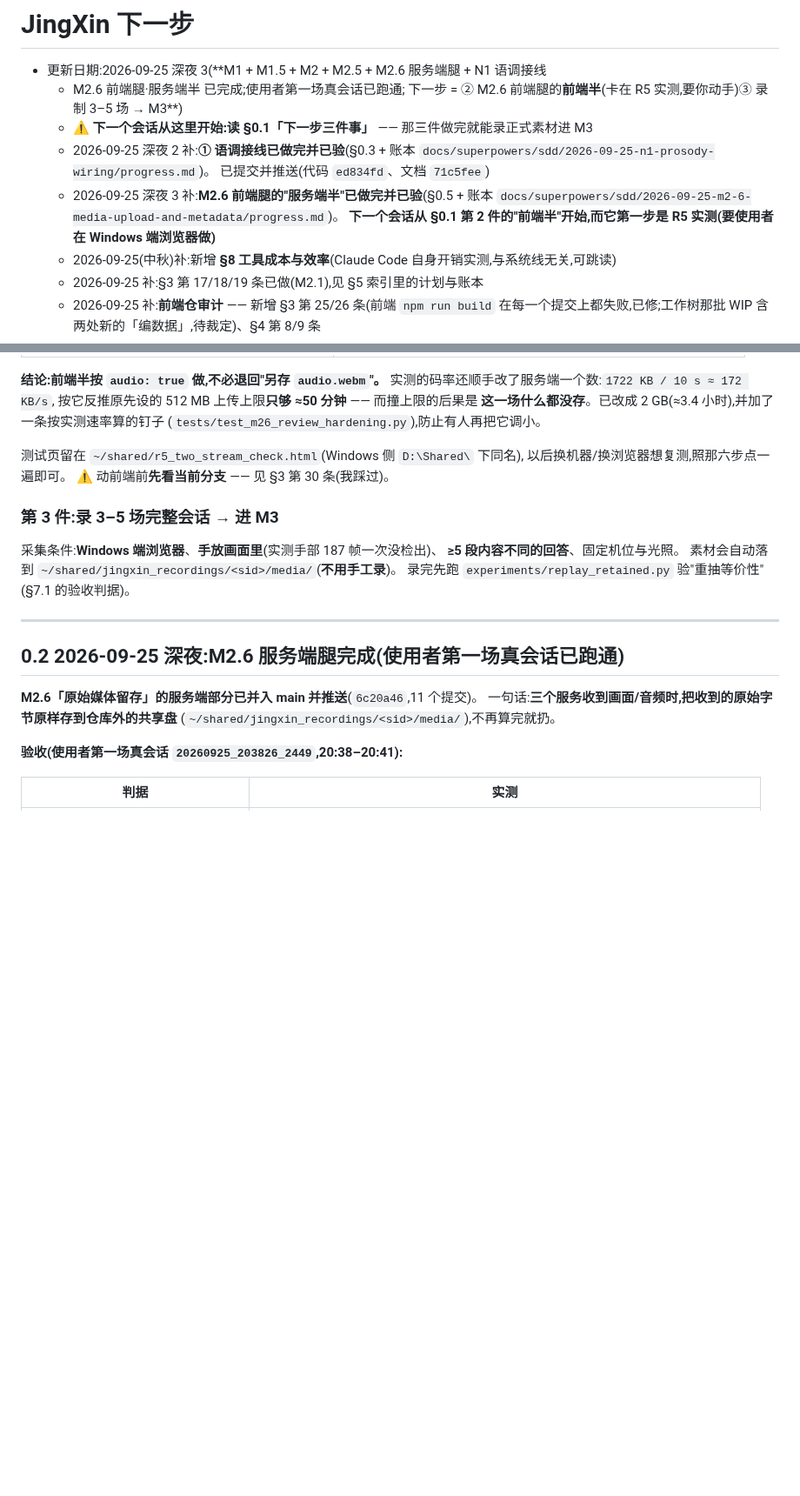
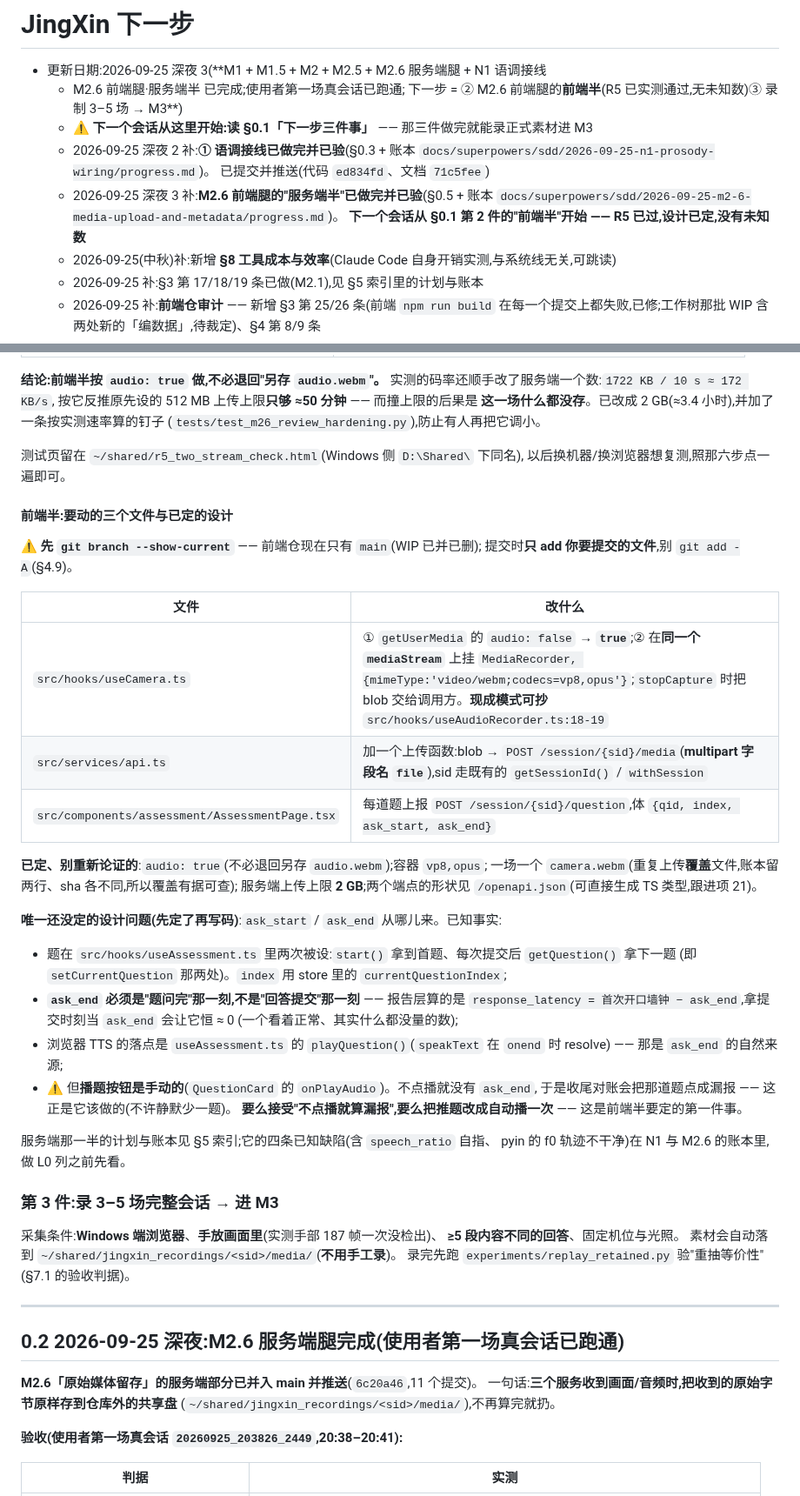
Before and after one commit to huihuibuhui227-svg/JingXin, a Markdown page: docs/下一步.md, 2 parts joined by grey strips. Shown at 87% size. Drawn GitHub-style; blank space fills up the shorter version.

Commit message:
docs: 下一步文档收口 —— R5 结论 + 前端半的交接块
使用者做完 R5 并给了实测数据,前端半不再有未知数。这一版把"下一个会话从 §0.1
第 2 件接手"需要的东西一次写全,免得它去翻账本:

- 表头与引言改口径:R5 已过(原文还写着"第一步是 R5 实测")
- 新增"前端半:要动的三个文件与已定的设计":三个文件各改什么(含可抄的现成模式)、
  已定不必重新论证的事项(audio:true / vp8,opus / 一场一个 camera.webm / 2 GB 上限 /
  端点形状见 openapi.json)
- **点明唯一还没定的设计问题**:ask_start/ask_end 从哪来,以及三条相关事实
  (题在 useAssessment 里两次被设;ask_end 必须是"题问完"而非"回答提交";
  TTS 的 ask_end 在 playQuestion 的 onend)—— 附"播题按钮是手动的"这个坑

```diff
--- a/docs/下一步.md
+++ b/docs/下一步.md
@@ -2,12 +2,12 @@
 
 - 更新日期:2026-09-25 深夜 3(**M1 + M1.5 + M2 + M2.5 + M2.6 服务端腿 + N1 语调接线
   + M2.6 前端腿·服务端半 已完成;使用者第一场真会话已跑通;
-  下一步 = ② M2.6 前端腿的**前端半**(卡在 R5 实测,要你动手)③ 录制 3–5 场 → M3**)
+  下一步 = ② M2.6 前端腿的**前端半**(R5 已实测通过,无未知数)③ 录制 3–5 场 → M3**)
   - ⚠️ **下一个会话从这里开始:读 §0.1「下一步三件事」** —— 那三件做完就能录正式素材进 M3
   - 2026-09-25 深夜 2 补:**① 语调接线已做完并已验**(§0.3 + 账本 `docs/superpowers/sdd/2026-09-25-n1-prosody-wiring/progress.md`)。
     已提交并推送(代码 `ed834fd`、文档 `71c5fee`)
   - 2026-09-25 深夜 3 补:**M2.6 前端腿的"服务端半"已做完并已验**(§0.5 + 账本 `docs/superpowers/sdd/2026-09-25-m2-6-media-upload-and-metadata/progress.md`)。
-    **下一个会话从 §0.1 第 2 件的"前端半"开始,而它第一步是 R5 实测(要使用者在 Windows 端浏览器做)**
+    **下一个会话从 §0.1 第 2 件的"前端半"开始 —— R5 已过,设计已定,没有未知数**
   - 2026-09-25(中秋)补:新增 **§8 工具成本与效率**(Claude Code 自身开销实测,与系统线无关,可跳读)
   - 2026-09-25 补:§3 第 17/18/19 条已做(M2.1),见 §5 索引里的计划与账本
   - 2026-09-25 补:**前端仓审计** —— 新增 §3 第 25/26 条(前端 `npm run build` 在每一个提交上都失败,已修;工作树那批 WIP 含两处新的「编数据」,待裁定)、§4 第 8/9 条
@@ -79,7 +78,36 @@ TTS / 评估 / ASR,**没 import 它**。
 
 测试页留在 `~/shared/r5_two_stream_check.html`(Windows 侧 `D:\Shared\` 下同名),
 以后换机器/换浏览器想复测,照那六步点一遍即可。
-⚠️ 动前端前**先看当前分支** —— 见 §3 第 30 条(我踩过)。
+
+#### 前端半:要动的三个文件与已定的设计
+
+⚠️ **先 `git branch --show-current`** —— 前端仓现在只有 `main`(WIP 已并已删);
+提交时**只 add 你要提交的文件**,别 `git add -A`(§4.9)。
+
+| 文件 | 改什么 |
+|---|---|
+| `src/hooks/useCamera.ts` | ① `getUserMedia` 的 `audio: false` → **`true`**;② 在**同一个 `mediaStream`** 上挂 `MediaRecorder, {mimeType:'video/webm;codecs=vp8,opus'}`;`stopCapture` 时把 blob 交给调用方。**现成模式可抄** `src/hooks/useAudioRecorder.ts:18-19` |
+| `src/services/api.ts` | 加一个上传函数:blob → `POST /session/{sid}/media`(**multipart 字段名 `file`**),sid 走既有的 `getSessionId()` / `withSession` |
+| `src/components/assessment/AssessmentPage.tsx` | 每道题上报 `POST /session/{sid}/question`,体 `{qid, index, ask_start, ask_end}` |
+
+**已定、别重新论证的**:`audio: true`(不必退回另存 `audio.webm`);容器 `vp8,opus`;
+一场一个 `camera.webm`(重复上传**覆盖**文件,账本留两行、sha 各不同,所以覆盖有据可查);
+服务端上传上限 **2 GB**;两个端点的形状见 `/openapi.json`(可直接生成 TS 类型,跟进项 21)。
+
+**唯一还没定的设计问题(先定了再写码)**:`ask_start` / `ask_end` 从哪儿来。已知事实:
+- 题在 `src/hooks/useAssessment.ts` 里两次被设:`start()` 拿到首题、每次提交后 `getQuestion()` 拿下一题
+  (即 `setCurrentQuestion` 那两处)。`index` 用 store 里的 `currentQuestionIndex`;
+- **`ask_end` 必须是"题问完"那一刻,不是"回答提交"那一刻** —— 报告层算的是
+  `response_latency = 首次开口墙钟 − ask_end`,拿提交时刻当 `ask_end` 会让它恒 ≈ 0
+  (一个看着正常、其实什么都没量的数);
+- 浏览器 TTS 的落点是 `useAssessment.ts` 的 `playQuestion()`(`speakText` 在 `onend` 时 resolve)
+  —— 那是 `ask_end` 的自然来源;
+- ⚠️ 但**播题按钮是手动的**(`QuestionCard` 的 `onPlayAudio`)。不点播就没有 `ask_end`,
+  于是收尾对账会把那道题点成漏报 —— 这正是它该做的(不许静默少一题)。
+  **要么接受"不点播就算漏报",要么把推题改成自动播一次** —— 这是前端半要定的第一件事。
+
+服务端那一半的计划与账本见 §5 索引;它的四条已知缺陷(含 `speech_ratio` 自指、
+pyin 的 f0 轨迹不干净)在 N1 与 M2.6 的账本里,做 L0 列之前先看。
 
 ### 第 3 件:录 3–5 场完整会话 → 进 M3
 
```
Also changed, not shown: other parts of docs/下一步.md (+1 -2 lines).
